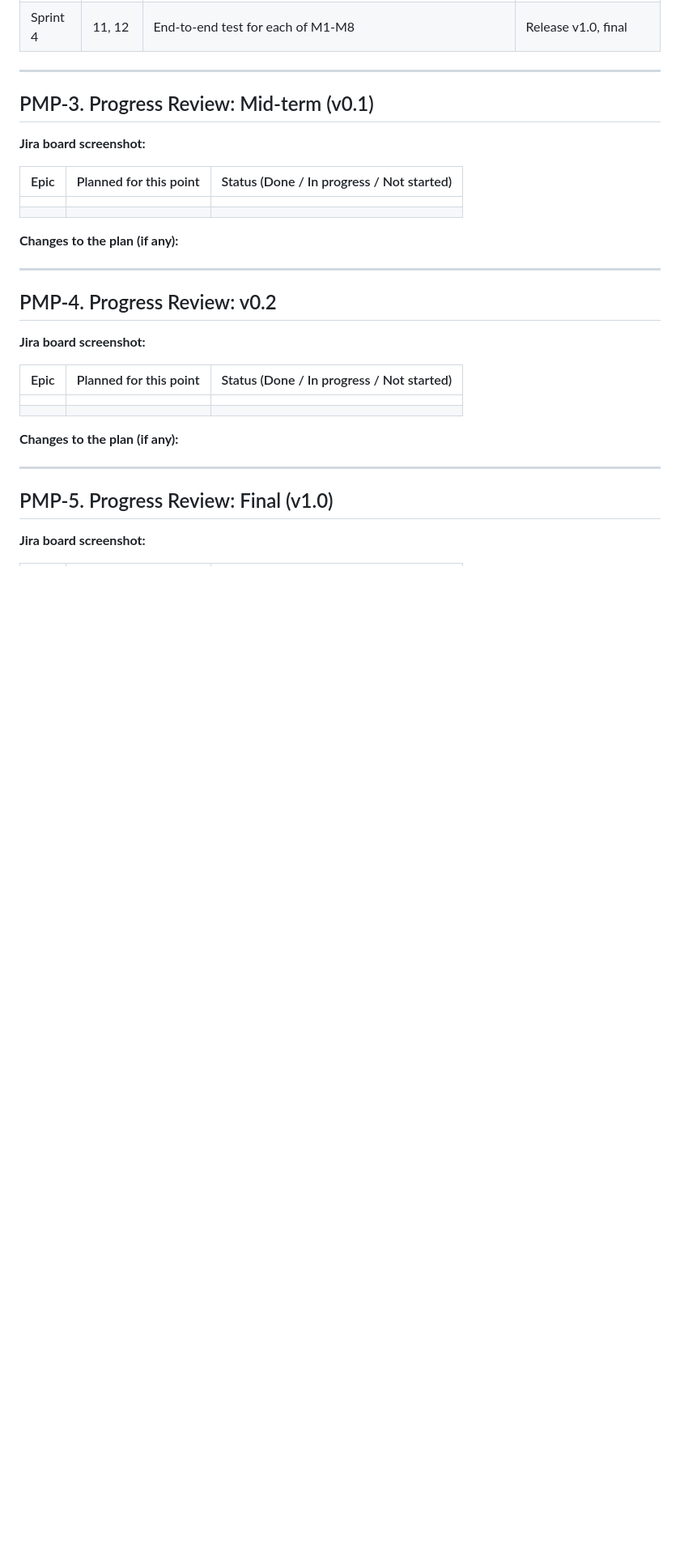
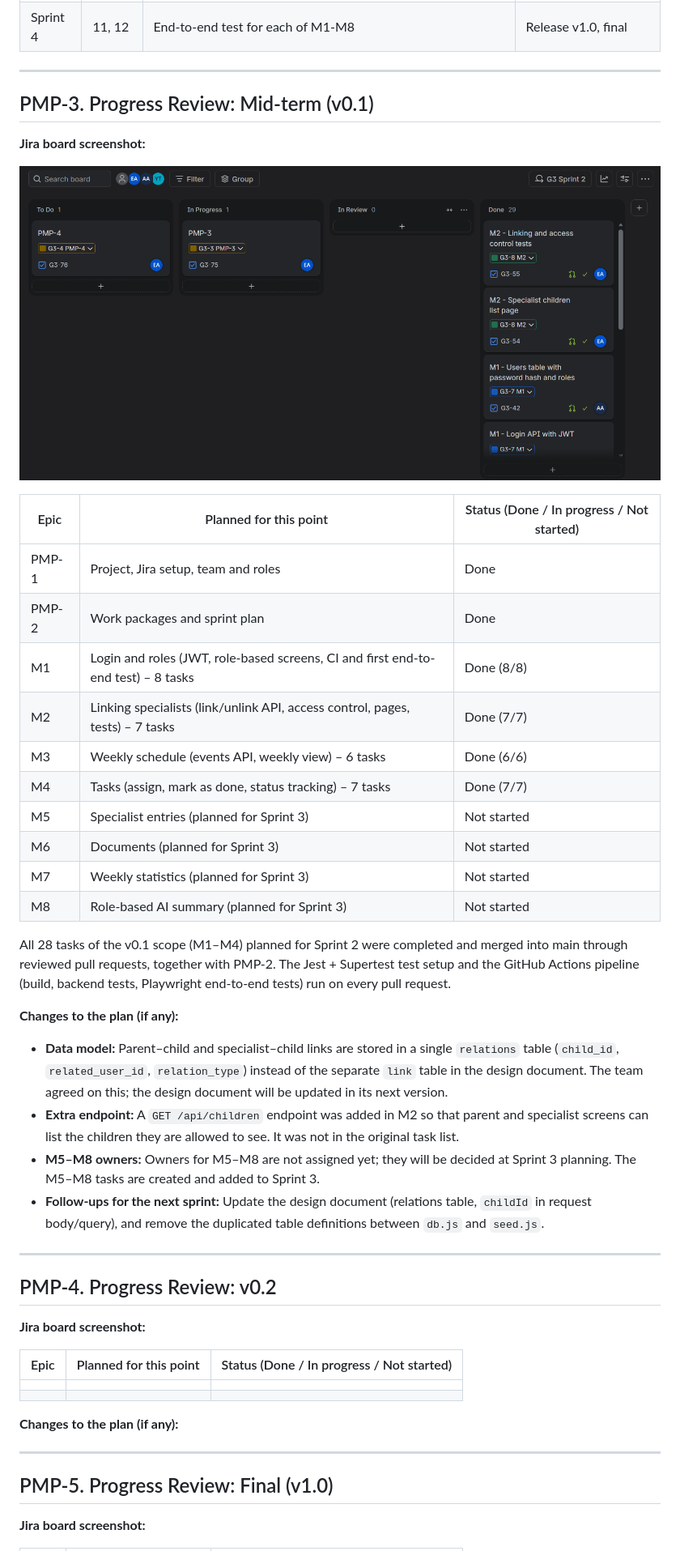
Before and after one commit to elifnazakkaynak1/AI_assisted_child_development_platform, a Markdown page: docs/PMP.md, the part around the change. Shown at 81% size. Rendered like a GitHub page; pictures changed too: docs/img/sprint2-board.png (added); blank space fills up the shorter version.

Commit message:
G3-75 Fill PMP-3 progress review

```diff
--- a/docs/PMP.md
+++ b/docs/PMP.md
@@ -65,12 +65,29 @@ Note: Bonus tasks are not included in number of tasks.
 
 **Jira board screenshot:**
 
+![Jira board at the end of Sprint 2](img/sprint2-board.png)
+
 | Epic | Planned for this point | Status (Done / In progress / Not started) |
 |---|---|---|
-| | | |
-| | | |
+| PMP-1 | Project, Jira setup, team and roles | Done |
+| PMP-2 | Work packages and sprint plan | Done |
+| M1 | Login and roles (JWT, role-based screens, CI and first end-to-end test) – 8 tasks | Done (8/8) |
+| M2 | Linking specialists (link/unlink API, access control, pages, tests) – 7 tasks | Done (7/7) |
+| M3 | Weekly schedule (events API, weekly view) – 6 tasks | Done (6/6) |
+| M4 | Tasks (assign, mark as done, status tracking) – 7 tasks | Done (7/7) |
+| M5 | Specialist entries (planned for Sprint 3) | Not started |
+| M6 | Documents (planned for Sprint 3) | Not started |
+| M7 | Weekly statistics (planned for Sprint 3) | Not started |
+| M8 | Role-based AI summary (planned for Sprint 3) | Not started |
+
+All 28 tasks of the v0.1 scope (M1–M4) planned for Sprint 2 were completed and merged into main through reviewed pull requests, together with PMP-2. The Jest + Supertest test setup and the GitHub Actions pipeline (build, backend tests, Playwright end-to-end tests) run on every pull request.
 
 **Changes to the plan (if any):**
+
+- **Data model:** Parent–child and specialist–child links are stored in a single `relations` table (`child_id`, `related_user_id`, `relation_type`) instead of the separate `link` table in the design document. The team agreed on this; the design document will be updated in its next version.
+- **Extra endpoint:** A `GET /api/children` endpoint was added in M2 so that parent and specialist screens can list the children they are allowed to see. It was not in the original task list.
+- **M5–M8 owners:** Owners for M5–M8 are not assigned yet; they will be decided at Sprint 3 planning. The M5–M8 tasks are created and added to Sprint 3.
+- **Follow-ups for the next sprint:** Update the design document (relations table, `childId` in request body/query), and remove the duplicated table definitions between `db.js` and `seed.js`.
 
 ---
 
```
